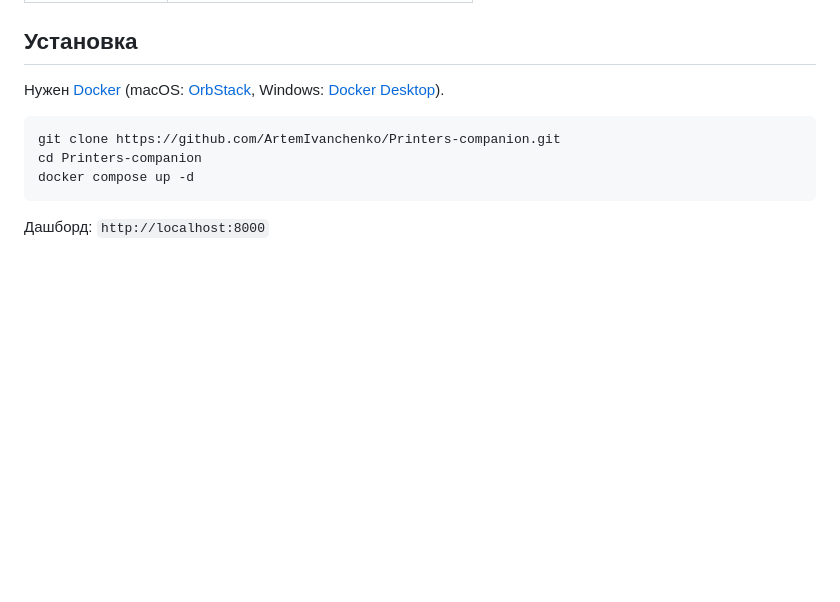
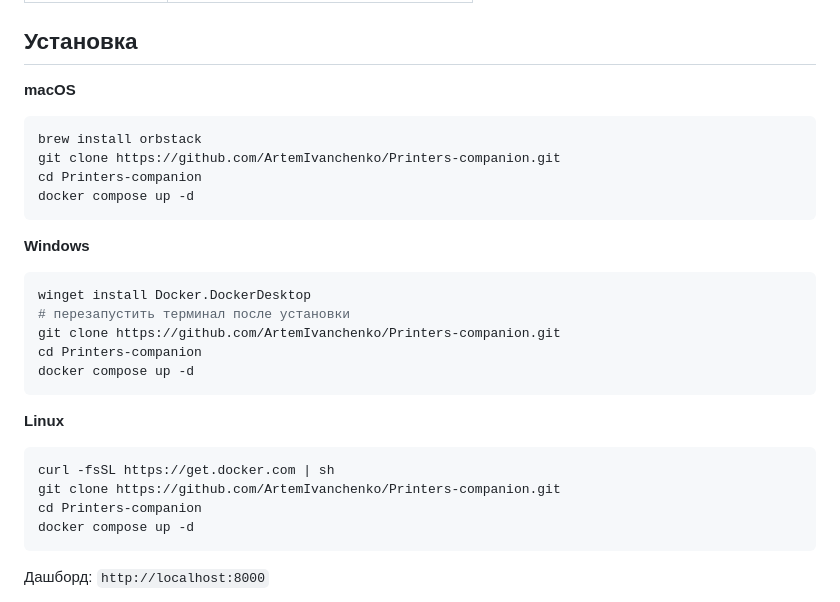
Before and after one commit to ArtemIvanchenko/Printers-companion, a Markdown page: README.md, the part around the change. GitHub-like rendering; blank space fills up the shorter version.

Commit message:
docs: add one-liner Docker install per platform before clone+up
Co-Authored-By: Claude Sonnet 4.6 <noreply@anthropic.com>

````diff
--- a/README.md
+++ b/README.md
@@ -27,9 +27,26 @@
 
 ## Установка
 
-Нужен [Docker](https://docs.docker.com/get-docker/) (macOS: [OrbStack](https://orbstack.dev), Windows: [Docker Desktop](https://www.docker.com/products/docker-desktop/)).
+**macOS**
+```bash
+brew install orbstack
+git clone https://github.com/ArtemIvanchenko/Printers-companion.git
+cd Printers-companion
+docker compose up -d
+```
 
+**Windows**
+```powershell
+winget install Docker.DockerDesktop
+# перезапустить терминал после установки
+git clone https://github.com/ArtemIvanchenko/Printers-companion.git
+cd Printers-companion
+docker compose up -d
+```
+
+**Linux**
 ```bash
+curl -fsSL https://get.docker.com | sh
 git clone https://github.com/ArtemIvanchenko/Printers-companion.git
 cd Printers-companion
 docker compose up -d
````
